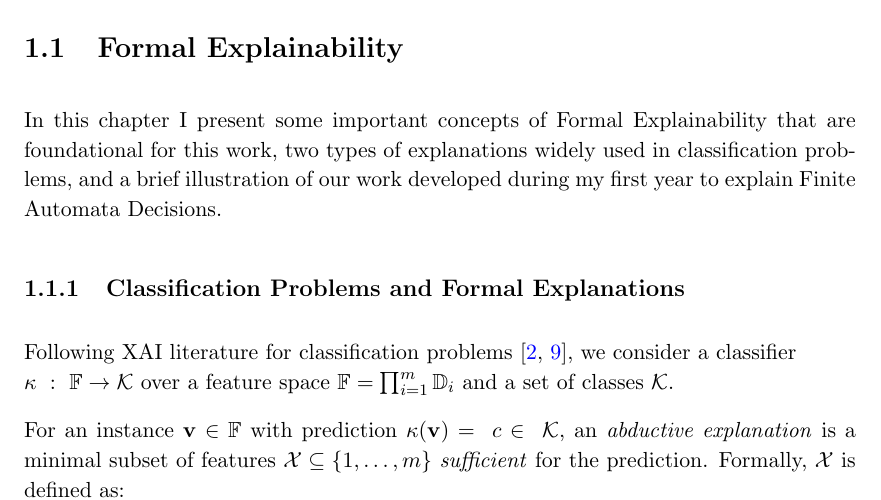
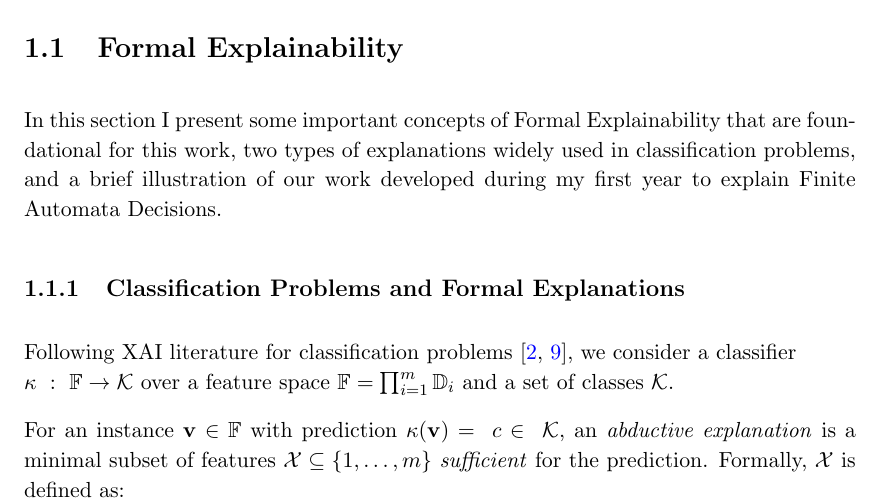
Before and after one commit to JaimeCuartas/SeminarProgressReview, a LaTeX thesis (Thesis.tex, which reads Chapters/Chapter2.tex): part of page 5 of 37, cut so that both start at the same text. Compiled offline with pdfLaTeX.

Commit message:
Minor change

```diff
--- a/Chapters/Chapter2.tex
+++ b/Chapters/Chapter2.tex
@@ -1,6 +1,6 @@
 \section{Formal Explainability}
 
-In this chapter I present some important concepts of
+In this section I present some important concepts of
 Formal Explainability that are foundational for this work,
 %
 two types of explanations widely used in classification
```
Also changed, not shown: 2 other files.
